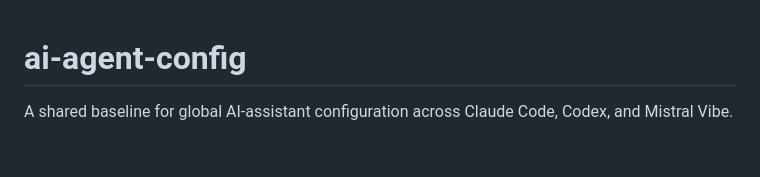
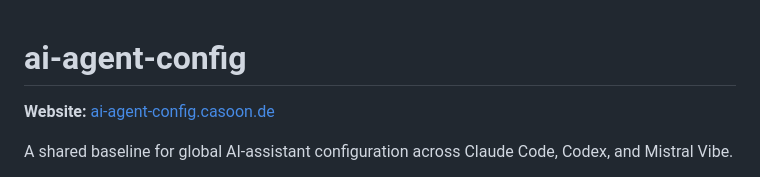
Before and after one commit to casoon/ai-agent-config, a Markdown page: README.md, the part around the change. Drawn GitHub-style; blank space fills up the shorter version.

Commit message:
docs: link the product landing page

```diff
--- a/README.md
+++ b/README.md
@@ -1,4 +1,6 @@
 # ai-agent-config
+
+**Website:** [ai-agent-config.casoon.de](https://ai-agent-config.casoon.de/en/)
 
 A shared baseline for global AI-assistant configuration across Claude Code,
 Codex, and Mistral Vibe.
```
